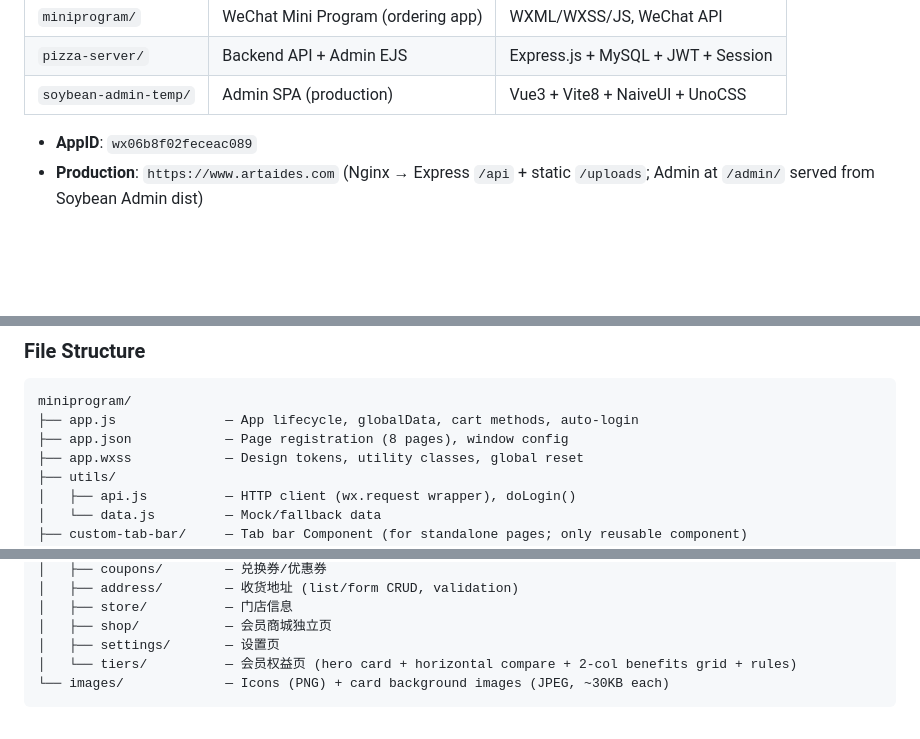
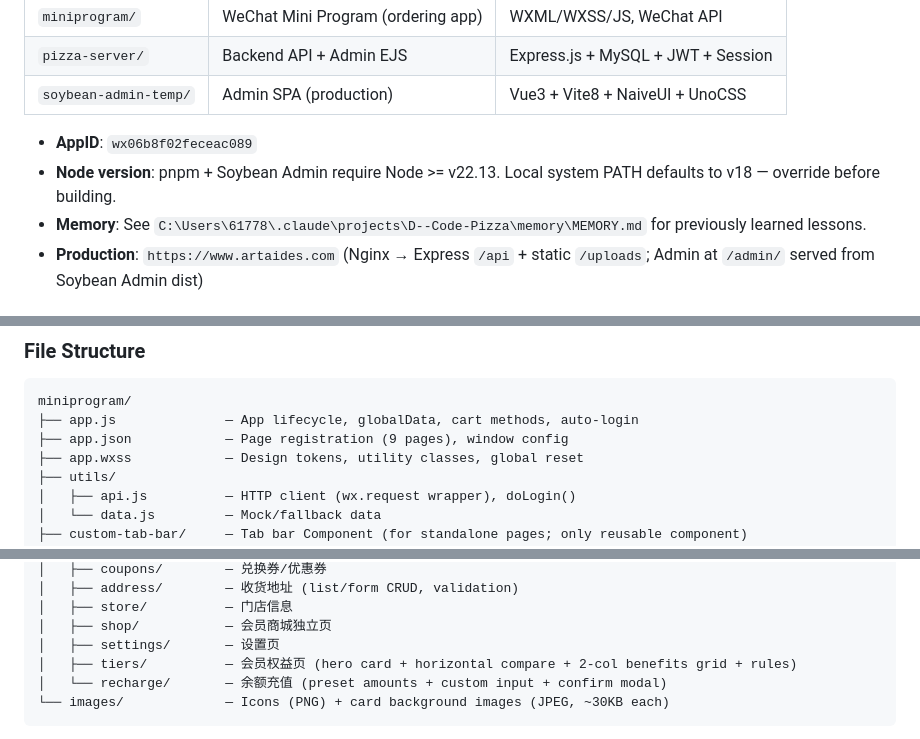
Before and after one commit to LeeCasper/pizza-miniprogram, a Markdown page: CLAUDE.md, 3 parts joined by grey strips. Rendered like a GitHub page; blank space fills up the shorter version.

````diff
--- a/CLAUDE.md
+++ b/CLAUDE.md
@@ -13,6 +13,8 @@ This file provides guidance to Claude Code (claude.ai/code) when working with co
 | `soybean-admin-temp/` | Admin SPA (production) | Vue3 + Vite8 + NaiveUI + UnoCSS |
 
 - **AppID**: `wx06b8f02feceac089`
+- **Node version**: pnpm + Soybean Admin require Node >= v22.13. Local system PATH defaults to v18 — override before building.
+- **Memory**: See `C:\Users\61778\.claude\projects\D--Code-Pizza\memory\MEMORY.md` for previously learned lessons.
 - **Production**: `https://www.artaides.com` (Nginx → Express `/api` + static `/uploads`; Admin at `/admin/` served from Soybean Admin dist)
 
 ## Key Reference — Node.js Version
@@ -339,7 +364,7 @@ Uses `visibility: hidden` + `transform: translateY(100%)` for slide-up. Always a
 ```
 miniprogram/
 ├── app.js              — App lifecycle, globalData, cart methods, auto-login
-├── app.json            — Page registration (8 pages), window config
+├── app.json            — Page registration (9 pages), window config
 ├── app.wxss            — Design tokens, utility classes, global reset
 ├── utils/
 │   ├── api.js          — HTTP client (wx.request wrapper), doLogin()
@@ -357,7 +382,8 @@ miniprogram/
 │   ├── store/          — 门店信息
 │   ├── shop/           — 会员商城独立页
 │   ├── settings/       — 设置页
-│   └── tiers/          — 会员权益页 (hero card + horizontal compare + 2-col benefits grid + rules)
+│   ├── tiers/          — 会员权益页 (hero card + horizontal compare + 2-col benefits grid + rules)
+│   └── recharge/       — 余额充值 (preset amounts + custom input + confirm modal)
 └── images/             — Icons (PNG) + card background images (JPEG, ~30KB each)
 ```
 
````
Also changed, not shown: other parts of CLAUDE.md (+28 -2 lines).
